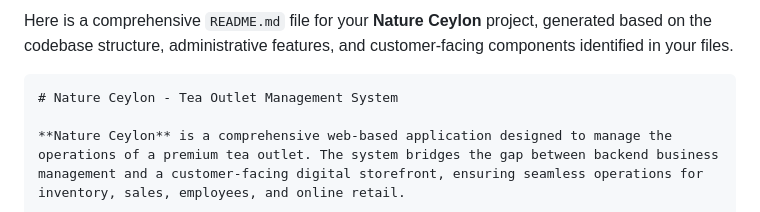
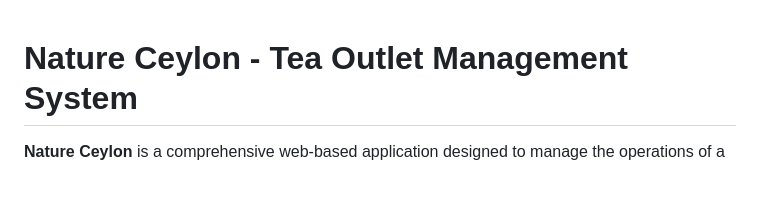
Before and after one commit to Malinda01/Nature_Ceylon, a Markdown page: README.md, the part around one of its changes. Rendered like a GitHub page; blank space fills up the shorter version.

Commit message:
Update README.md for improved clarity and organization

`````diff
--- a/README.md
+++ b/README.md
@@ -1,6 +1,3 @@
-Here is a comprehensive `README.md` file for your **Nature Ceylon** project, generated based on the codebase structure, administrative features, and customer-facing components identified in your files.
-
-````markdown
 # Nature Ceylon - Tea Outlet Management System
 
 **Nature Ceylon** is a comprehensive web-based application designed to manage the operations of a premium tea outlet. The system bridges the gap between backend business management and a customer-facing digital storefront, ensuring seamless operations for inventory, sales, employees, and online retail.
`````
Also changed, not shown: other parts of README.md (+2 -2 lines).
